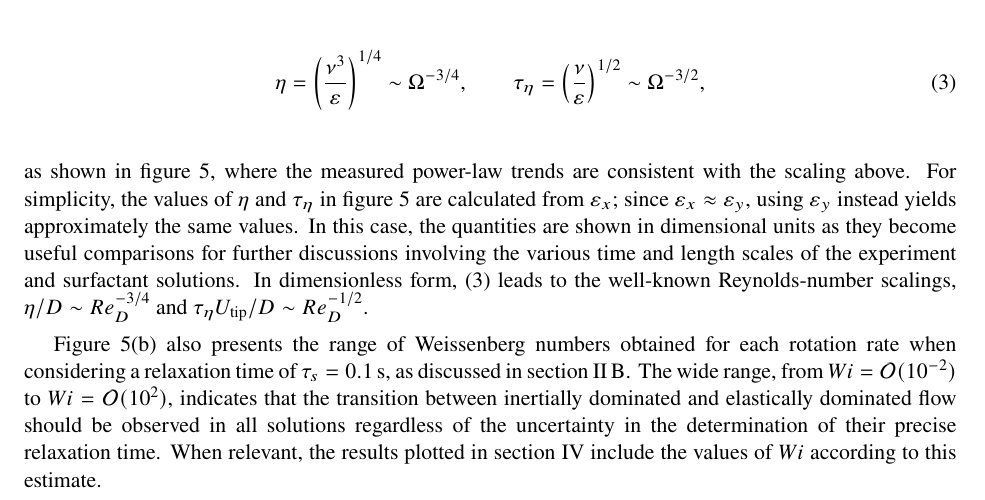
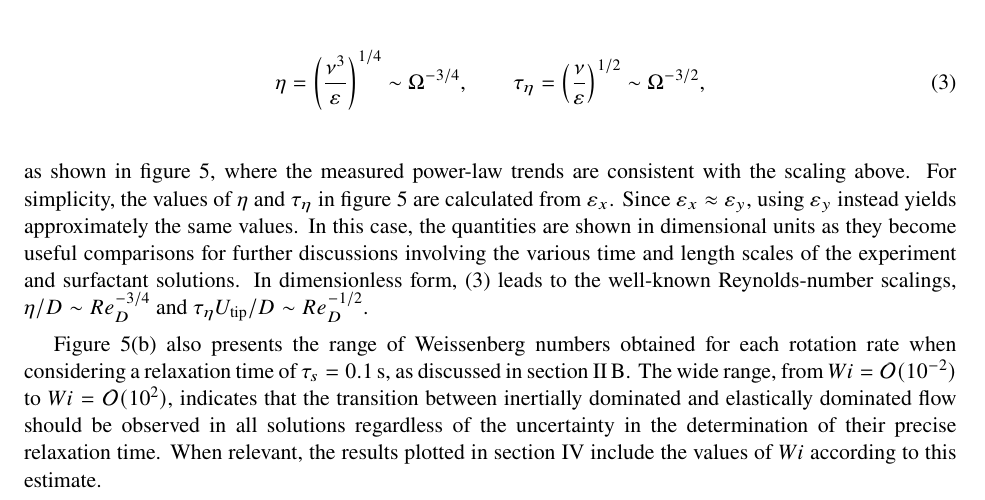
Before and after one commit to ahpzanca/paper_surfactant, a LaTeX paper (main.tex): part of page 8 of 18, cut so that both start at the same text. Compiled offline with pdfLaTeX.

Commit message:
Added v5

```diff
--- a/main.tex
+++ b/main.tex
@@ -235,7 +235,7 @@ Combined with the previous scaling argument for the RMS velocity (figure~\ref{fi
     \tau_\eta = \left(\frac{\nu}{\varepsilon}\right)^{1/2} \sim \Omega^{-3/2},
     \label{eq:kolmogorov}
 \end{equation}
-as shown in figure~\ref{fig:turbchar_etatau}, where the measured power-law trends are consistent with the scaling above. For simplicity, the values of $\eta$ and $\tau_\eta$ in figure~\ref{fig:turbchar_etatau} are calculated from $\varepsilon_x$; since $\varepsilon_x\approx\varepsilon_y$, using $\varepsilon_y$ instead yields approximately the same values. In this case, the quantities are shown in dimensional units as they become useful comparisons for further discussions involving the various time and length scales of the experiment and surfactant solutions. In dimensionless form, (\ref{eq:kolmogorov}) leads to the well-known Reynolds-number scalings, $\eta/D \sim Re_D^{-3/4}$ and $\tau_\eta U_{\mathrm{tip}}/D \sim Re_D^{-1/2}$.
+as shown in figure~\ref{fig:turbchar_etatau}, where the measured power-law trends are consistent with the scaling above. For simplicity, the values of $\eta$ and $\tau_\eta$ in figure~\ref{fig:turbchar_etatau} are calculated from $\varepsilon_x$. Since $\varepsilon_x\approx\varepsilon_y$, using $\varepsilon_y$ instead yields approximately the same values. In this case, the quantities are shown in dimensional units as they become useful comparisons for further discussions involving the various time and length scales of the experiment and surfactant solutions. In dimensionless form, (\ref{eq:kolmogorov}) leads to the well-known Reynolds-number scalings, $\eta/D \sim Re_D^{-3/4}$ and $\tau_\eta U_{\mathrm{tip}}/D \sim Re_D^{-1/2}$.
 % For example, the estimated Kolmogorov length scale provides us with an additional clue as to why it is not possible to directly measure the dissipation range, having observed that these scales become smaller than the depth-of-correlation of the current imaging system for most rotation rates.
 
 Figure~\ref{fig:turbchar_etatau}(b) also presents the range of Weissenberg numbers obtained for each rotation rate when considering a relaxation time of $\tau_s = 0.1$\,s, as discussed in section~\ref{sec:Surfsol}. The wide range, from $Wi = \mathcal{O}(10^{-2})$ to $Wi = \mathcal{O}(10^{2})$, indicates that the transition between inertially dominated and elastically dominated flow should be observed in all solutions regardless of the uncertainty in the determination of their precise relaxation time. When relevant, the results plotted in section~\ref{sec:Res} include the values of $Wi$ according to this estimate.
```
Also changed, not shown: 3 other files.
